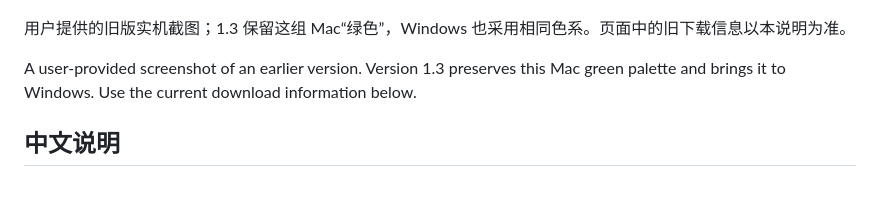
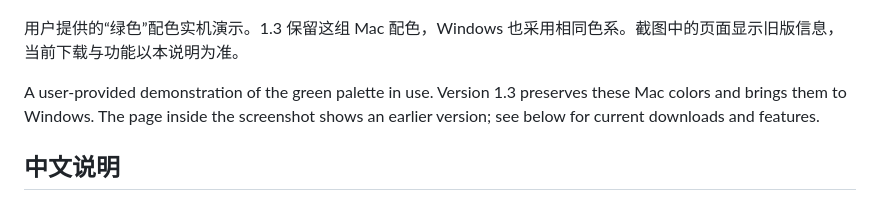
Before and after one commit to ranyoudawang-source/brick-overlay, a Markdown page: README.md, the part around the change. GitHub-like rendering.

Commit message:
Update live green palette screenshot and bilingual caption

```diff
--- a/README.md
+++ b/README.md
@@ -10,9 +10,9 @@ A translucent colored-brick reading overlay for macOS and Windows.
 
 ![半透明彩色砖块叠加在网页文字上方 / Translucent colored bricks over webpage text](docs/images/brick-overlay-live.png)
 
-用户提供的旧版实机截图；1.3 保留这组 Mac“绿色”，Windows 也采用相同色系。页面中的旧下载信息以本说明为准。
+用户提供的“绿色”配色实机演示。1.3 保留这组 Mac 配色，Windows 也采用相同色系。截图中的页面显示旧版信息，当前下载与功能以本说明为准。
 
-A user-provided screenshot of an earlier version. Version 1.3 preserves this Mac green palette and brings it to Windows. Use the current download information below.
+A user-provided demonstration of the green palette in use. Version 1.3 preserves these Mac colors and brings them to Windows. The page inside the screenshot shows an earlier version; see below for current downloads and features.
 
 ## 中文说明
 
```
Also changed, not shown: docs/images/brick-overlay-live.png.
